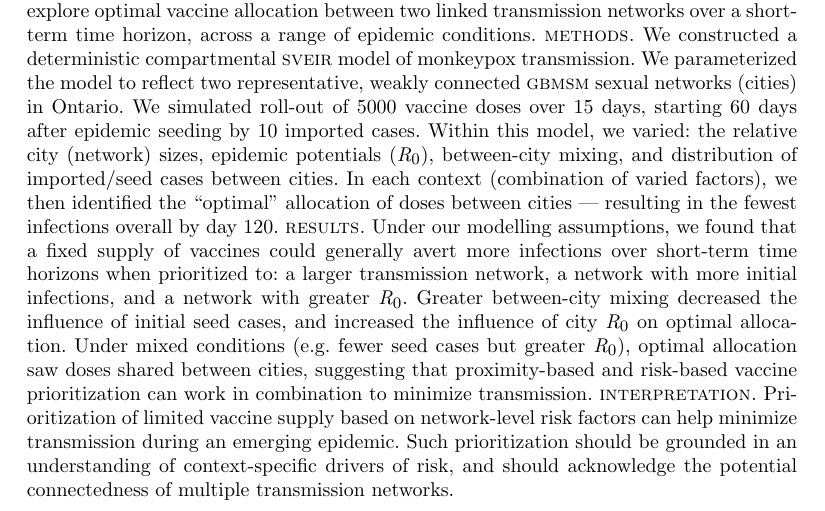
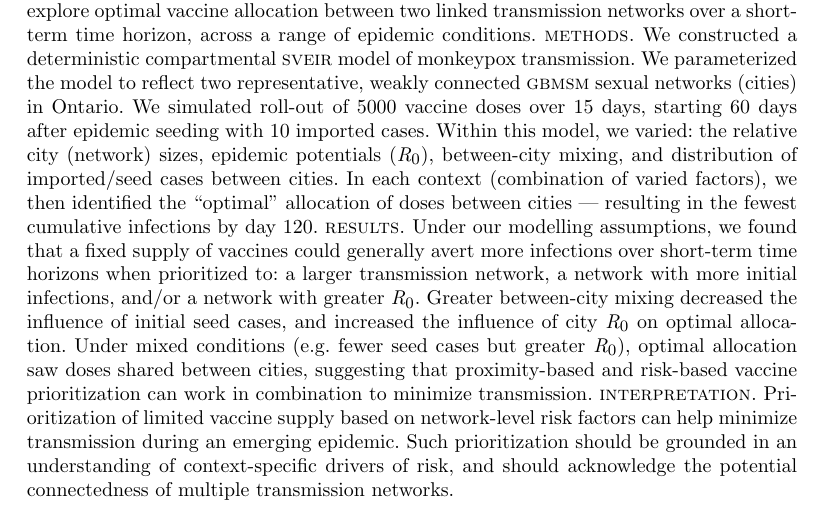
Before and after one commit to mishra-lab/mpox-model-compartmental, a LaTeX document (docs/vax2city/main.tex, which reads docs/vax2city/abstract.tex): part of page 2 of 26, cut so that both start at the same text. Compiled offline with pdfLaTeX; a LaTeX package or settings file that is missing is left out.

Commit message:
update abstract

```diff
--- a/docs/vax2city/abstract.tex
+++ b/docs/vax2city/abstract.tex
@@ -10,7 +10,7 @@ We constructed a deterministic compartmental \SVEIR model of monkeypox transmiss
 We parameterized the model to reflect
 two representative, weakly connected \GBMSM sexual networks (cities) in Ontario.
 We simulated roll-out of 5000 vaccine doses over 15 days,
-starting 60 days after epidemic seeding by 10 imported cases.
+starting 60 days after epidemic seeding with 10 imported cases.
 Within this model, we varied:
 the relative city (network) sizes,
 epidemic potentials ($R_0$),
@@ -18,12 +18,12 @@ between-city mixing,
 and distribution of imported/seed cases between cities.
 In each context (combination of varied factors),
 we then identified the ``optimal'' allocation of doses between cities
---- resulting in the fewest infections overall by day 120.
+--- resulting in the fewest cumulative infections by day 120.
 \emph{Results.}
 Under our modelling assumptions, we found that a fixed supply of vaccines
 could generally avert more infections over short-term time horizons when prioritized to:
 a larger transmission network,
-a network with more initial infections, and
+a network with more initial infections, and/or
 a network with greater $R_0$.
 Greater between-city mixing decreased the influence of initial seed cases, and
 increased the influence of city $R_0$ on optimal allocation.
```
Also changed, not shown: docs/vax2city/main.pdf.
